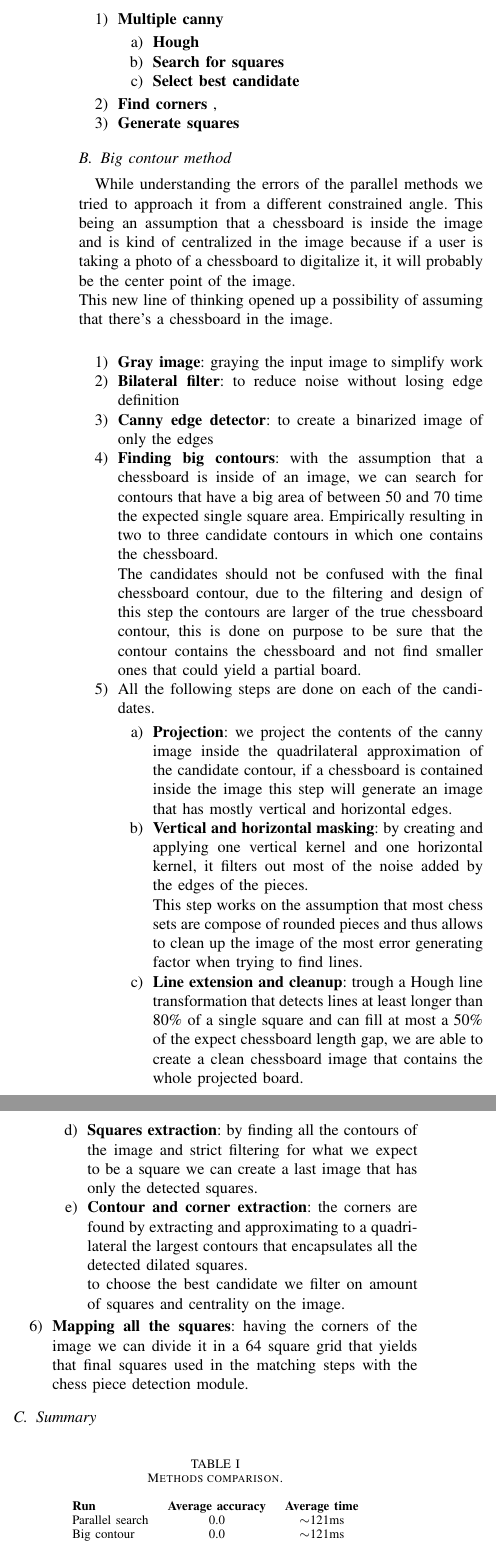
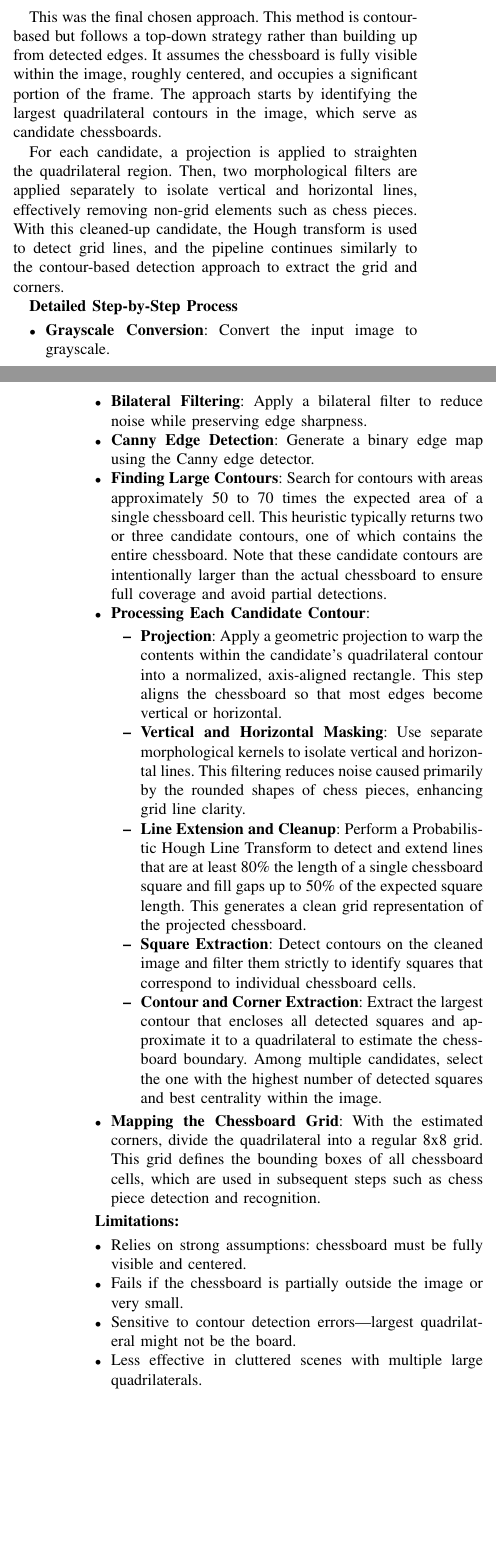
Before and after one commit to Villani-Luca/Chessy3D, a LaTeX paper (LaTex/main.tex, which reads LaTex/chessboard.tex): two parts of the columns of page 2 of 5 before the commit and two parts of the columns of pages 2 and 3 of 6 after it, joined at a grey line, cut at the place of the change, the shorter picture padded with empty space. Compiled offline with pdfLaTeX; a missing font is replaced by an installed copy or a similar font; a LaTeX package or settings file that is missing is left out.

Commit message:
Update paper

```diff
--- a/LaTex/chessboard.tex
+++ b/LaTex/chessboard.tex
@@ -21,31 +10 @@ Sparked the idea of parallel search, by handling a N canny images output we coul
 
-\begin{enumerate}
-    \item
-    {
-        \textbf{Multiple canny}
-    }
-    {
-        \begin{enumerate}
-            \item
-            {
-                \textbf{Hough}
-            }
-            \item
-            {
-                \textbf{Search for squares}
-            }
-            \item
-            {
-                \textbf{Select best candidate}
-            }
-        \end{enumerate}
-    }
-    \item
-    {
-        \textbf{Find corners}
-    },
-    \item
-    {
-        \textbf{Generate squares}
-    }
-\end{enumerate}
@@ -55,75 +22,3 @@ Sparked the idea of parallel search, by handling a N canny images output we coul
 
-\subsection{Big contour method}
-%%      - pipeline: img => gray => bilateral filter => canny => big contours candidates =>
-%%          for each c: projection => vertical / horizontal mask => hough on mask => find squares
-%%          select candidate with most squares => find corners => projection => chessboard squares
-While understanding the errors of the parallel methods we tried to approach it from a different constrained angle.
-This being an assumption that a chessboard is inside the image and is kind of centralized in the image because if a
-user is taking a photo of a chessboard to digitalize it, it will probably be the center point of the image.
-\newline
-This new line of thinking opened up a possibility of assuming that there's a chessboard in the image.
-\newline
-%% pipeline image %%
-\begin{enumerate}
-    \item
-    {
-        \textbf{Gray image}: graying the input image to simplify work
-    }
-    \item
-    {
-        \textbf{Bilateral filter}: to reduce noise without losing edge definition
-    }
-    \item
-    {
-        \textbf{Canny edge detector}: to create a binarized image of only the edges
-    }
-    \item
-    {
-        \textbf{Finding big contours}: with the assumption that a chessboard is inside of an image, we can search for contours
-        that have a big area of between 50 and 70 time the expected single square area. Empirically resulting in two to three candidate contours in which
-        one contains the chessboard. \newline
-        The candidates should not be confused with the final chessboard contour, due to the filtering and design of this step the contours are larger of the true
-        chessboard contour, this is done on purpose to be sure that the contour contains the chessboard and not find smaller ones that could yield a partial board.
-    }
-    \item
-    {
-        All the following steps are done on each of the candidates.
-        \begin{enumerate}
-            \item
-            {
-                \textbf{Projection}: we project the contents of the canny image inside the quadrilateral approximation of the candidate contour,
-                if a chessboard is contained inside the image this step will generate an image that has mostly vertical and horizontal edges.
-            }
-            \item
-            {
-                \textbf{Vertical and horizontal masking}: by creating and applying one vertical kernel and one horizontal kernel, it filters out most
-                of the noise added by the edges of the pieces. \newline
-                This step works on the assumption that most chess sets are compose of rounded pieces and thus allows to clean up the image of the most
-                error generating factor when trying to find lines.
-            }
-            \item
-            {
-                \textbf{Line extension and cleanup}: trough a Hough line transformation that detects lines at least longer than 80\% of a
-                single square and can fill at most a 50\% of the expect chessboard length gap, we are able to create a clean chessboard image that
-                contains the whole projected board.
-            }
-            \item
-            {
-                \textbf{Squares extraction}: by finding all the contours of the image and strict filtering for what we expect to be a square
-                we can create a last image that has only the detected squares.
-            }
-            \item
-            {
-                \textbf{Contour and corner extraction}: the corners are found by extracting and approximating to a quadrilateral the largest contours that encapsulates all
-                the detected dilated squares. \newline
-                to choose the best candidate we filter on amount of squares and centrality on the image.
-            }
-        \end{enumerate}
-    }
-    \item
-    {
-        \textbf{Mapping all the squares}: having the corners of the image we can divide it in a 64 square grid that yields that final squares used in the matching steps with the
-        chess piece detection module.
-    }
-\end{enumerate}
+Once candidate quadrilaterals are identified, we compute the smallest enclosing quadrilateral that contains all these candidate cells. This enclosing quad serves as the estimated chessboard boundary.
 
@@ -130,2 +26 @@ This new line of thinking opened up a possibility of assuming that there's a che
 
-\subsection{Summary}
@@ -132,11 +34 @@ This new line of thinking opened up a possibility of assuming that there's a che
 
-\begin{table}[ht]
-\centering
-\caption{Methods comparison.}
-\label{chessboard:table:methods}
-\begin{tabular}{lcc}
-\textbf{Run} & \textbf{Average accuracy} & \textbf{Average time} \\
-Parallel search & 0.0 & $\sim$121ms \\
-Big contour & 0.0 & $\sim$121ms
-\end{tabular}
-\end{table}
@@ -142,0 +62,39 @@ Big contour & 0.0 & $\sim$121ms
+\subsection{Top-Down Contour-Based Chessboard Detection (Chosen approach)}
+
+This was the final chosen approach. This method is contour-based but follows a top-down strategy rather than building up from detected edges. It assumes the chessboard is fully visible within the image, roughly centered, and occupies a significant portion of the frame. The approach starts by identifying the largest quadrilateral contours in the image, which serve as candidate chessboards.
+
+For each candidate, a projection is applied to straighten the quadrilateral region. Then, two morphological filters are applied separately to isolate vertical and horizontal lines, effectively removing non-grid elements such as chess pieces. With this cleaned-up candidate, the Hough transform is used to detect grid lines, and the pipeline continues similarly to the contour-based detection approach to extract the grid and corners.
+
+\textbf{Detailed Step-by-Step Process}
+\begin{itemize}
+    \item \textbf{Grayscale Conversion}: Convert the input image to grayscale.
+
+    \item \textbf{Bilateral Filtering}: Apply a bilateral filter to reduce noise while preserving edge sharpness.
+
+    \item \textbf{Canny Edge Detection}: Generate a binary edge map using the Canny edge detector.
+
+    \item \textbf{Finding Large Contours}: Search for contours with areas approximately 50 to 70 times the expected area of a single chessboard cell. This heuristic typically returns two or three candidate contours, one of which contains the entire chessboard. Note that these candidate contours are intentionally larger than the actual chessboard to ensure full coverage and avoid partial detections.
+
+    \item \textbf{Processing Each Candidate Contour}:
+    \begin{itemize}
+        \item \textbf{Projection}: Apply a geometric projection to warp the contents within the candidate’s quadrilateral contour into a normalized, axis-aligned rectangle. This step aligns the chessboard so that most edges become vertical or horizontal.
+
+        \item \textbf{Vertical and Horizontal Masking}: Use separate morphological kernels to isolate vertical and horizontal lines. This filtering reduces noise caused primarily by the rounded shapes of chess pieces, enhancing grid line clarity.
+
+        \item \textbf{Line Extension and Cleanup}: Perform a Probabilistic Hough Line Transform to detect and extend lines that are at least 80\% the length of a single chessboard square and fill gaps up to 50\% of the expected square length. This generates a clean grid representation of the projected chessboard.
+
+        \item \textbf{Square Extraction}: Detect contours on the cleaned image and filter them strictly to identify squares that correspond to individual chessboard cells.
+
+        \item \textbf{Contour and Corner Extraction}: Extract the largest contour that encloses all detected squares and approximate it to a quadrilateral to estimate the chessboard boundary. Among multiple candidates, select the one with the highest number of detected squares and best centrality within the image.
+    \end{itemize}
+
+    \item \textbf{Mapping the Chessboard Grid}: With the estimated corners, divide the quadrilateral into a regular 8x8 grid. This grid defines the bounding boxes of all chessboard cells, which are used in subsequent steps such as chess piece detection and recognition.
+\end{itemize}
+
+\textbf{Limitations:}
+\begin{itemize}
+  \item Relies on strong assumptions: chessboard must be fully visible and centered.
+  \item Fails if the chessboard is partially outside the image or very small.
+  \item Sensitive to contour detection errors—largest quadrilateral might not be the board.
+  \item Less effective in cluttered scenes with multiple large quadrilaterals.
+\end{itemize}
```
Also changed, not shown: LaTex/main.tex (+5 -7 lines), LaTex/chessboard.tex (66 more changed lines).
